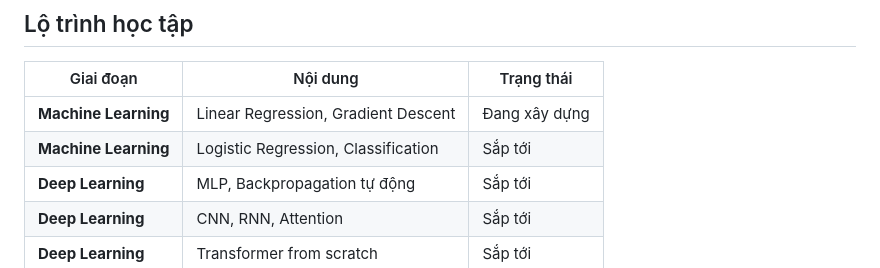
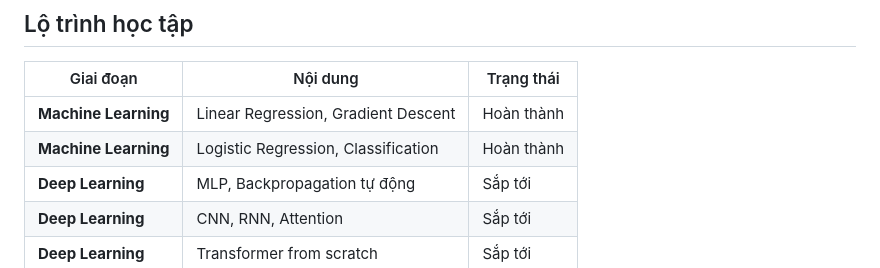
Before and after one commit to nguyencongminh090/BasicML, a Markdown page: README.md, the part around one of its changes. Drawn GitHub-style.

```diff
--- a/README.md
+++ b/README.md
@@ -111,8 +124,8 @@ for epoch in range(100):
 
 | Giai đoạn | Nội dung | Trạng thái |
 |-----------|----------|------------|
-| **Machine Learning** | Linear Regression, Gradient Descent | Đang xây dựng |
-| **Machine Learning** | Logistic Regression, Classification | Sắp tới |
+| **Machine Learning** | Linear Regression, Gradient Descent | Hoàn thành |
+| **Machine Learning** | Logistic Regression, Classification | Hoàn thành |
 | **Deep Learning** | MLP, Backpropagation tự động | Sắp tới |
 | **Deep Learning** | CNN, RNN, Attention | Sắp tới |
 | **Deep Learning** | Transformer from scratch | Sắp tới |
```
Also changed, not shown: other parts of README.md (+25 -12 lines), BasicML/logs/2026-07-27_1724.md (added, +105 -0 lines).
